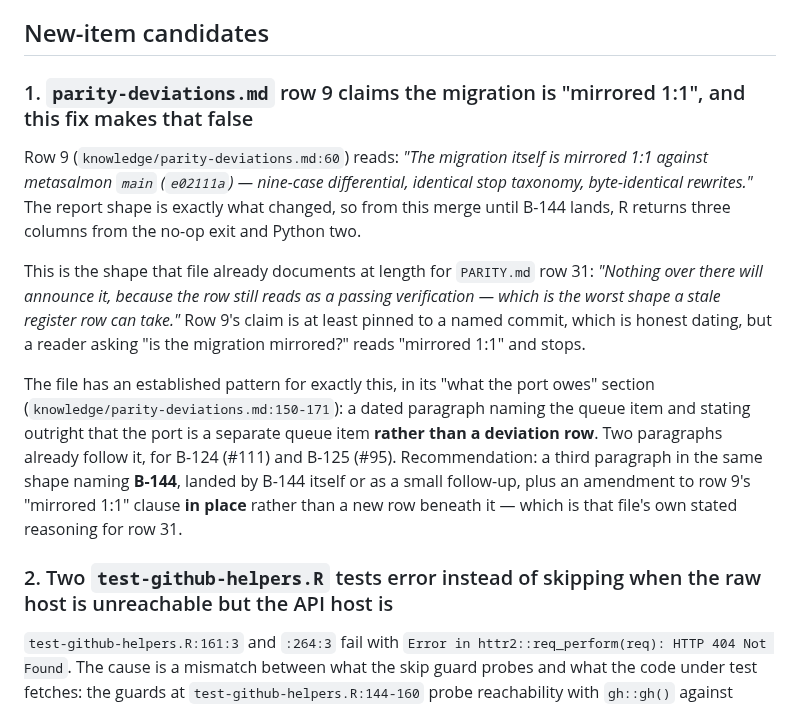
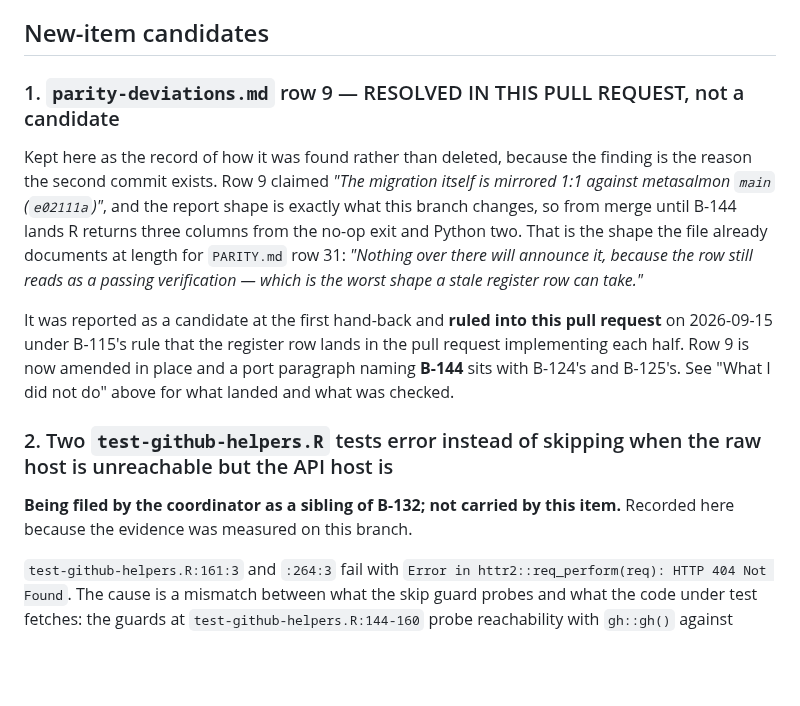
Before and after one commit to salmon-data-mobilization/metasalmon, a Markdown page: .hub/workpad.md, the part around one of its changes. GitHub-like rendering; blank space fills up the shorter version.

```diff
--- a/.hub/workpad.md
+++ b/.hub/workpad.md
@@ -280,30 +328,27 @@ one."* Nothing to fix and no new item needed.
 
 ## New-item candidates
 
-### 1. `parity-deviations.md` row 9 claims the migration is "mirrored 1:1", and this fix makes that false
+### 1. `parity-deviations.md` row 9 — RESOLVED IN THIS PULL REQUEST, not a candidate
 
-Row 9 (`knowledge/parity-deviations.md:60`) reads: *"The migration itself is
-mirrored 1:1 against metasalmon `main` (`e02111a`) — nine-case differential,
-identical stop taxonomy, byte-identical rewrites."* The report shape is exactly
-what changed, so from this merge until B-144 lands, R returns three columns from
-the no-op exit and Python two.
+Kept here as the record of how it was found rather than deleted, because the
+finding is the reason the second commit exists. Row 9 claimed *"The migration
+itself is mirrored 1:1 against metasalmon `main` (`e02111a`)"*, and the report
+shape is exactly what this branch changes, so from merge until B-144 lands R
+returns three columns from the no-op exit and Python two. That is the shape the
+file already documents at length for `PARITY.md` row 31: *"Nothing over there
+will announce it, because the row still reads as a passing verification — which
+is the worst shape a stale register row can take."*
 
-This is the shape that file already documents at length for `PARITY.md` row 31:
-*"Nothing over there will announce it, because the row still reads as a passing
-verification — which is the worst shape a stale register row can take."* Row 9's
-claim is at least pinned to a named commit, which is honest dating, but a reader
-asking "is the migration mirrored?" reads "mirrored 1:1" and stops.
-
-The file has an established pattern for exactly this, in its "what the port owes"
-section (`knowledge/parity-deviations.md:150-171`): a dated paragraph naming the
-queue item and stating outright that the port is a separate queue item **rather
-than a deviation row**. Two paragraphs already follow it, for B-124 (#111) and
-B-125 (#95). Recommendation: a third paragraph in the same shape naming
-**B-144**, landed by B-144 itself or as a small follow-up, plus an amendment to
-row 9's "mirrored 1:1" clause **in place** rather than a new row beneath it —
-which is that file's own stated reasoning for row 31.
+It was reported as a candidate at the first hand-back and **ruled into this pull
+request** on 2026-09-15 under B-115's rule that the register row lands in the
+pull request implementing each half. Row 9 is now amended in place and a port
+paragraph naming **B-144** sits with B-124's and B-125's. See "What I did not do"
+above for what landed and what was checked.
 
 ### 2. Two `test-github-helpers.R` tests error instead of skipping when the raw host is unreachable but the API host is
+
+**Being filed by the coordinator as a sibling of B-132; not carried by this
+item.** Recorded here because the evidence was measured on this branch.
 
 `test-github-helpers.R:161:3` and `:264:3` fail with
 `Error in httr2::req_perform(req): HTTP 404 Not Found`. The cause is a mismatch
```
Also changed, not shown: other parts of .hub/workpad.md (+56 -8 lines).
